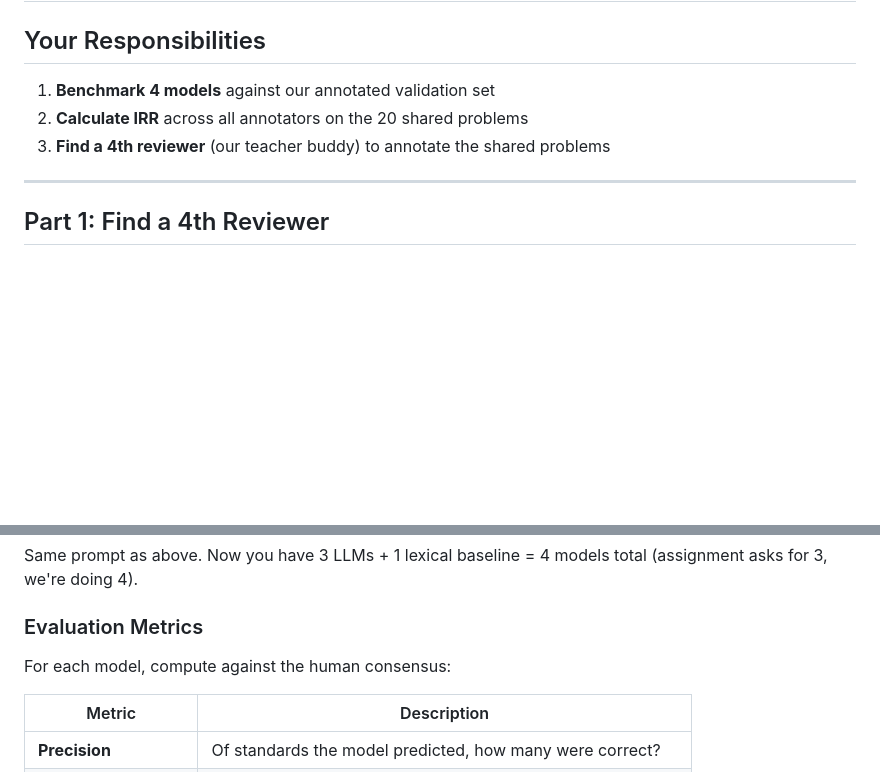
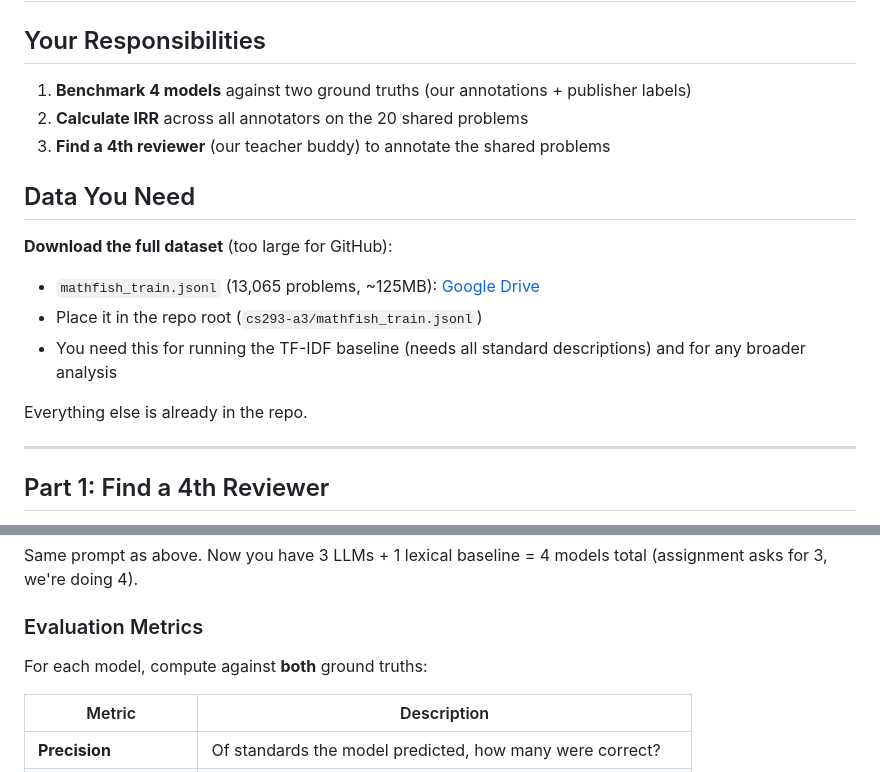
Before and after one commit to zcsabbagh/cs293-a3, a Markdown page: krish.md, 2 parts joined by grey strips. Drawn GitHub-style; blank space fills up the shorter version.

```diff
--- a/krish.md
+++ b/krish.md
@@ -2,9 +2,18 @@
 
 ## Your Responsibilities
 
-1. **Benchmark 4 models** against our annotated validation set
+1. **Benchmark 4 models** against two ground truths (our annotations + publisher labels)
 2. **Calculate IRR** across all annotators on the 20 shared problems
 3. **Find a 4th reviewer** (our teacher buddy) to annotate the shared problems
+
+## Data You Need
+
+**Download the full dataset** (too large for GitHub):
+- `mathfish_train.jsonl` (13,065 problems, ~125MB): [Google Drive](https://drive.google.com/file/d/1_QdLBzRw35UdPFm8wxIH-LYjRVi2MlBS/view)
+- Place it in the repo root (`cs293-a3/mathfish_train.jsonl`)
+- You need this for running the TF-IDF baseline (needs all standard descriptions) and for any broader analysis
+
+Everything else is already in the repo.
 
 ---
 
@@ -140,7 +168,7 @@ Same prompt as above. Now you have 3 LLMs + 1 lexical baseline = 4 models total
 
 ### Evaluation Metrics
 
-For each model, compute against the human consensus:
+For each model, compute against **both** ground truths:
 
 | Metric | Description |
 |--------|-------------|
```
Also changed, not shown: other parts of krish.md (+30 -8 lines).
